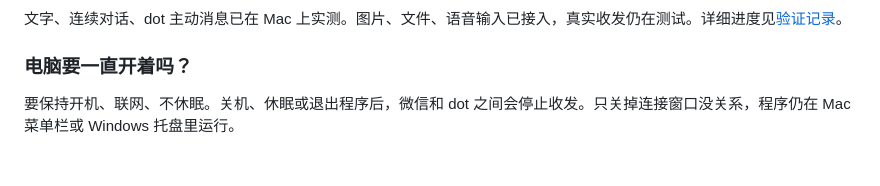
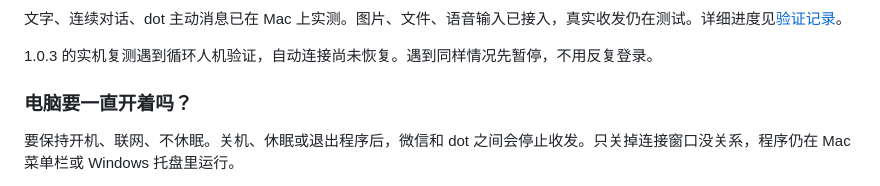
Before and after one commit to Yugo616/wechat-dot, a Markdown page: README.md, the part around the change. Rendered like a GitHub page; blank space fills up the shorter version.

```diff
--- a/README.md
+++ b/README.md
@@ -24,6 +24,8 @@
 ![WeChat Dot 实际界面](assets/screenshot.png)
 
 文字、连续对话、dot 主动消息已在 Mac 上实测。图片、文件、语音输入已接入，真实收发仍在测试。详细进度见[验证记录](docs/testing.md)。
+
+1.0.3 的实机复测遇到循环人机验证，自动连接尚未恢复。遇到同样情况先暂停，不用反复登录。
 
 ### 电脑要一直开着吗？
 
```
Also changed, not shown: docs/testing.md (+5 -1 lines).
